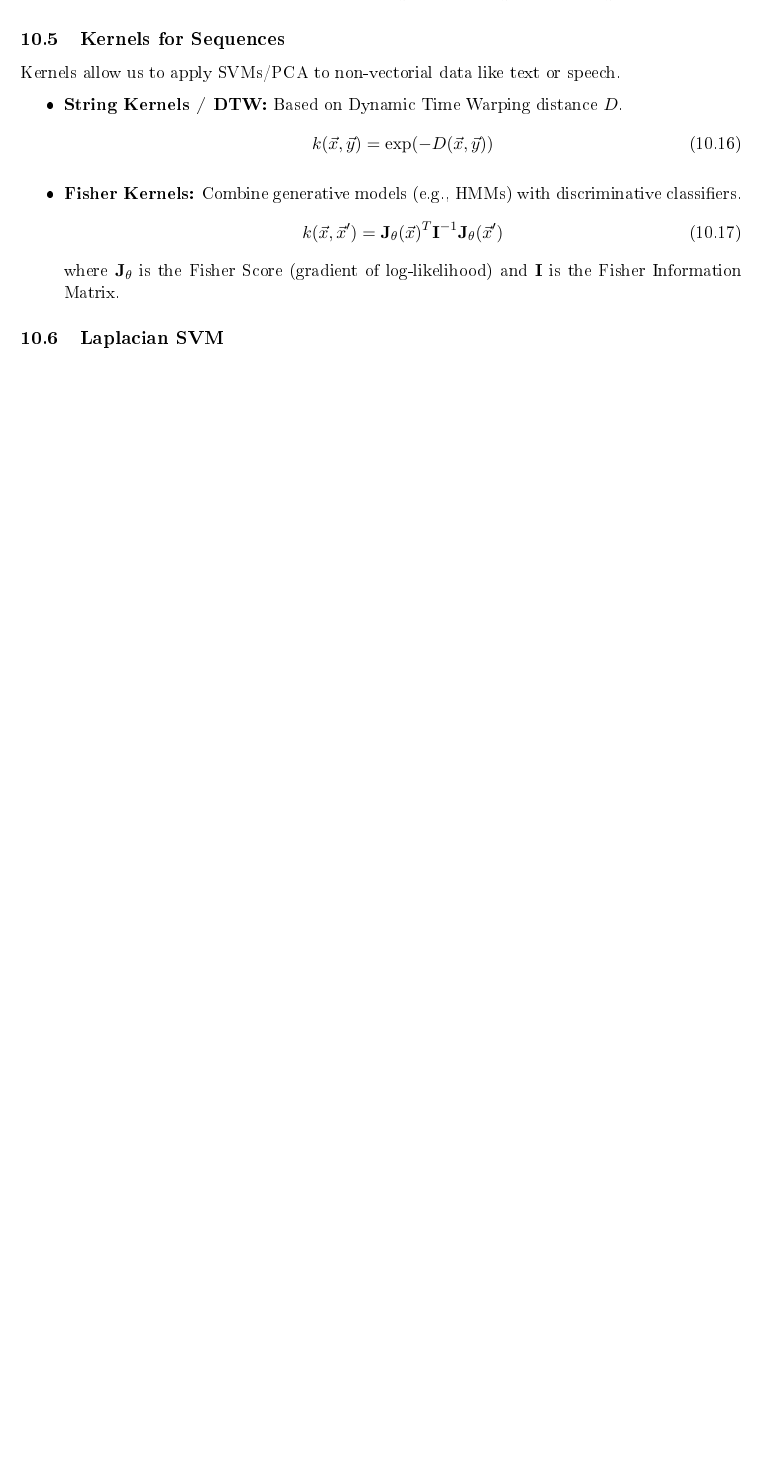
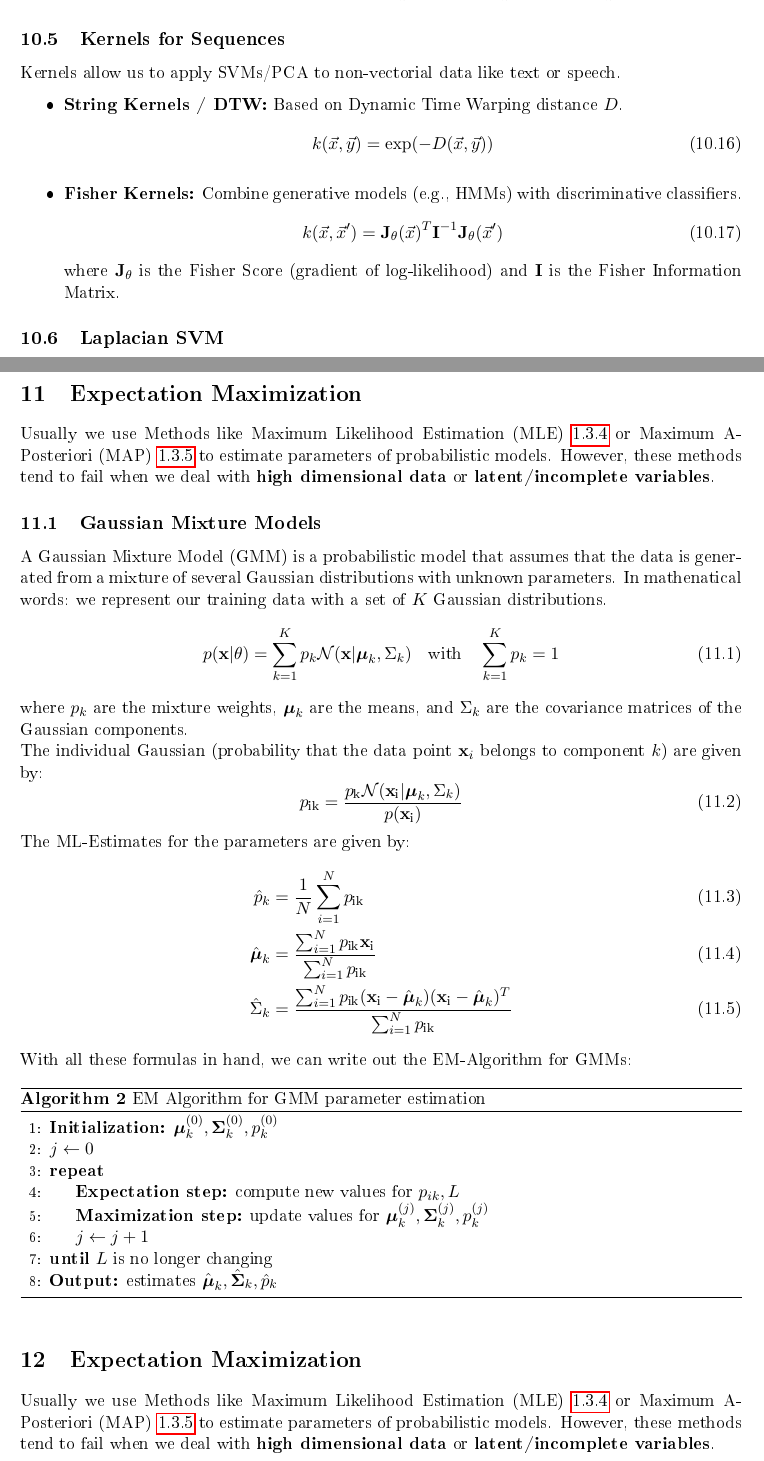
Before and after one commit to maaaax1611/PR-Summary, a LaTeX document (main.tex, which reads chapters/Basics.tex, chapters/ExpMax.tex): part of page 44 of 48 before the commit and two parts of pages 44 and 45 of 52 after it, the two joined at a grey line, cut so that both start at the same text, the shorter picture padded with empty space. The pictures show the PDF file main.pdf that the author committed with the source.

Commit message:
Finished chapter on EM

```diff
--- a/chapters/Basics.tex
+++ b/chapters/Basics.tex
@@ -122,3 +122,6 @@ where $\mathbf{x} \in \mathbb{R}^d$ is the feature vector.\\
     \item The probability at a single point is 0: $ \mathcal{N}(\mathbf{x}_0; \boldsymbol{\mu}, \boldsymbol{\Sigma}) = 0 $
 \end{itemize}
 
+\subsubsection{Maximum Likelihood Estimation (MLE)}
+\label{sec:MLE}
+\begin{itemize}
@@ -124,0 +136,7 @@ where $\mathbf{x} \in \mathbb{R}^d$ is the feature vector.\\
+        &= \arg\max_{\boldsymbol{\theta}} \sum_{n=1}^{N} \log p(\mathbf{x}^n | \boldsymbol{\theta}) \\
+    \end{split}
+\end{equation}
+
+\subsubsection{Maximum A-posteriori (MAP)}
+\label{sec:MAP}
+\begin{itemize}
--- /dev/null
+++ b/chapters/ExpMax.tex
@@ -0,0 +1,158 @@
+\section{Expectation Maximization}
+Usually we use Methods like Maximum Likelihood Estimation (MLE) \ref{sec:MLE} or Maximum A-Posteriori (MAP) \ref{sec:MAP} to estimate parameters of probabilistic models.
+However, these methods tend to fail when we deal with \textbf{high dimensional data} or \textbf{latent/incomplete variables}.
+
+\subsection{Gaussian Mixture Models}
+A Gaussian Mixture Model (GMM) is a probabilistic model that assumes that the data is generated from a mixture of several Gaussian distributions with unknown parameters.
+In mathenatical words: we represent our training data with a set of $K$ Gaussian distributions.
+\begin{equation}
+    p(\mathbf{x}|\theta) = \sum_{k=1}^{K} p_k \mathcal{N}(\mathbf{x}|\boldsymbol{\mu}_k, \Sigma_k) \quad \text{with} \quad \sum_{k=1}^{K} p_k = 1
+\end{equation}
+where \( p_k \) are the mixture weights, \( \boldsymbol{\mu}_k \) are the means, and \( \Sigma_k \) are the covariance matrices of the Gaussian components.\\
+The individual Gaussian  (probability that the data point $\mathbf{x}_i$ belongs to component $k$) are given by:
+\begin{equation}
+    p_\text{ik} = \frac{p_\text{k} \mathcal{N}(\mathbf{x}_\text{i}|\boldsymbol{\mu}_k, \Sigma_k)}{p(\mathbf{x}_\text{i})}
+\end{equation}
+The ML-Estimates for the parameters are given by:
+\begin{align}
+    \hat{p}_k &= \frac{1}{N} \sum_{i=1}^{N} p_\text{ik} \\
+    \hat{\boldsymbol{\mu}}_k &= \frac{\sum_{i=1}^{N} p_\text{ik} \mathbf{x}_\text{i}}{\sum_{i=1}^{N} p_\text{ik}} \\
+    \hat{\Sigma}_k &= \frac{\sum_{i=1}^{N} p_\text{ik} (\mathbf{x}_\text{i} - \hat{\boldsymbol{\mu}}_k)(\mathbf{x}_\text{i} - \hat{\boldsymbol{\mu}}_k)^T}{\sum_{i=1}^{N} p_\text{ik}}
+\end{align}
+With all these formulas in hand, we can write out the EM-Algorithm for GMMs:
+\begin{algorithm}
+\caption{EM Algorithm for GMM parameter estimation}
+\begin{algorithmic}[1]
+    \State \textbf{Initialization:} $\boldsymbol{\mu}_k^{(0)}, \boldsymbol{\Sigma}_k^{(0)}, p_k^{(0)}$
+    \State $j \gets 0$
+    \Repeat
+        \State \textbf{Expectation step:} compute new values for $p_{ik}, L$
+        \State \textbf{Maximization step:} update values for $\boldsymbol{\mu}_k^{(j)}, \boldsymbol{\Sigma}_k^{(j)}, p_k^{(j)}$
+        \State $j \gets j + 1$
+    \Until{$L$ is no longer changing}
+    \State \textbf{Output:} estimates $\hat{\boldsymbol{\mu}}_k, \hat{\boldsymbol{\Sigma}}_k, \hat{p}_k$
+\end{algorithmic}
+\end{algorithm}
+
+% \subsection{Missing Information Principle}
+% EM helps us to find maximum likelihood estimates of parameters in probabilistic models, where the model depends on unobserved latent variables.\\
+% The joint probability density of the events (observed data $x$ and latent variables $y$) given by the parameters $\mathbf{\theta} $ is:
+% \begin{equation}
+%     p(x, y; \mathbf{\theta}) = p(x; \mathbf{\theta}) p(y|x; \mathbf{\theta})
+%     \leftrightarrow p(x; \mathbf{\theta}) = \frac{p(x,y;\mathbf{\theta})}{p(y|x;\mathbf{\theta})}
+% \end{equation}
+% We can take the logarithm and get the mathematical expression for the \textbf{Missing Information Principle}:
+% \begin{equation}
+%     \label{eq:missing_info_principle}
+%     \log p(x; \mathbf{\theta}) = \log p(x,y;\mathbf{\theta}) - \log p(y|x;\mathbf{\theta})
+% \end{equation}
+% \noindent \textbf{Derivation of an update scheme:}\\
+% We now take this formulation and derive an iterative update scheme for the parameters $\mathbf{\theta}$.
+% Consider \ref{eq:missing_info_principle} at iteration $i+1$:
+% \begin{equation}
+%     \log p\left(x; \hat{\mathbf{\theta}}^{(i+1)}\right) = \log p(x,y; \hat{\mathbf{\theta}}^{(i+1)}) - \log p(y|x; \hat{\mathbf{\theta}}^{(i+1)})
+% \end{equation}
+% We now multiply both sides with $p\left(y|x; \hat{\mathbf{\theta}}^{(i)}\right)$ and integrate over the laten variable/hidden event $y$:
+% \begin{align*}
+% \int p(y|x; \hat{\theta}^{(i)}) \log p(x; \hat{\theta}^{(i+1)}) \, dy \quad =
+% \quad & \underbrace{\int p(y|x; \hat{\theta}^{(i)}) \log p(x, y; \hat{\theta}^{(i+1)}) \, dy}_{Q(\hat{\theta}^{(i+1)}; \hat{\theta}^{(i)})} - \\
+% & \underbrace{\int p(y|x; \hat{\theta}^{(i)}) \log p(y|x; \hat{\theta}^{(i+1)}) \, dy}_{H(\hat{\theta}^{(i+1)}; \hat{\theta}^{(i)})}
+% \end{align*}
+% Now let's first simplify the left side:
+% \begin{align*}
+% % Line 1: Original integral expression
+% \int p(y|x; \hat{\theta}^{(i)}) \log p(x; \hat{\theta}^{(i+1)}) \, dy &=
+% % Line 2: Extracting the log term (constant w.r.t. y) and keeping the trailing equals sign
+% \log p(x; \hat{\theta}^{(i+1)}) \underbrace{\int p(y|x; \hat{\theta}^{(i)}) \, dy}_{=1} = \\
+% % Line 3: The integral evaluates to 1, leaving the final result
+% &= \log p(x; \hat{\theta}^{(i+1)})
+% \end{align*}
+% This gives us the log likelihood function of the observed data on the left side.
+
+% \noindent Now we analyze the right-hand side of the equation. It consists of two terms:
+% \begin{enumerate}
+%     \item The expectation of the joint log-likelihood (the so-called $Q$-function).
+%     \item A term related to the entropy $H$ of the posterior distribution.
+% \end{enumerate}
+% So we can rewrite the equation as:
+% \begin{equation}
+%     \log p(x; \hat{\theta}^{(i+1)}) = Q(\hat{\theta}^{(i+1)}; \hat{\theta}^{(i)}) - H(\hat{\theta}^{(i+1)}; \hat{\theta}^{(i)})
+% \end{equation}
+
+% \noindent We define the expectation of the complete-data log-likelihood, denoted as $Q(\theta; \hat{\theta}^{(i)})$, as follows:
+% \begin{equation}
+%     Q(\theta; \hat{\theta}^{(i)}) = \mathbb{E}_{Y|x; \hat{\theta}^{(i)}} [\log p(x, y; \theta)] = \int p(y|x; \hat{\theta}^{(i)}) \log p(x, y; \theta) \, dy
+% \end{equation}
+
+% \noindent The second term on the right-hand side corresponds to the integral over the conditional log-likelihood. Let's denote this term as $I(\theta)$:
+% \begin{equation}
+%     I(\theta) = \int p(y|x; \hat{\theta}^{(i)}) \log p(y|x; \theta) \, dy
+% \end{equation}
+% Thus, our log-likelihood equation becomes:
+% \begin{equation}
+%     \log p(x; \hat{\theta}^{(i+1)}) = Q(\hat{\theta}^{(i+1)}; \hat{\theta}^{(i)}) - I(\hat{\theta}^{(i+1)})
+% \end{equation}
+
+% \subsection*{Why is maximizing Q sufficient?}
+% To justify that we only need to maximize $Q$, we look at the change in log-likelihood between iterations:
+% \[
+% \log p(x; \theta) - \log p(x; \hat{\theta}^{(i)}) = \underbrace{\left( Q(\theta; \hat{\theta}^{(i)}) - Q(\hat{\theta}^{(i)}; \hat{\theta}^{(i)}) \right)}_{\Delta Q} - \underbrace{\left( I(\theta) - I(\hat{\theta}^{(i)}) \right)}_{\Delta I}
+% \]
+% The term $-\Delta I$ can be transformed into the \textbf{Kullback-Leibler Divergence}:
+% \begin{align*}
+%     - \Delta I &= - \left( \int p(y|x; \hat{\theta}^{(i)}) \log \frac{p(y|x; \theta)}{p(y|x; \hat{\theta}^{(i)})} \, dy \right) \\
+%     &= \int p(y|x; \hat{\theta}^{(i)}) \log \frac{p(y|x; \hat{\theta}^{(i)})}{p(y|x; \theta)} \, dy \\
+%     &= D_{KL}(p(y|x; \hat{\theta}^{(i)}) || p(y|x; \theta))
+% \end{align*}
+% Since the KL-divergence is always non-negative ($D_{KL} \geq 0$), the "entropy part" of the equation will never decrease the total likelihood. Therefore, maximizing $Q$ guarantees an increase (or at least no decrease) in the total log-likelihood $\log p(x; \theta)$.
+
+% \noindent \textbf{Conclusion: The EM-Algorithm Update Rule}\\
+% Based on this derivation, the algorithm iterates through two steps until convergence:
+
+% \begin{enumerate}
+%     \item \textbf{E-Step (Expectation):} Compute the $Q$-function based on the current parameter estimates $\hat{\theta}^{(i)}$:
+%     \[
+%         Q(\theta; \hat{\theta}^{(i)}) = \int p(y|x; \hat{\theta}^{(i)}) \log p(x, y; \theta) \, dy
+%     \]
+%     \item \textbf{M-Step (Maximization):} Update the parameters by maximizing the $Q$-function:
+%     \begin{equation}
+%         \hat{\theta}^{(i+1)} = \underset{\theta}{\mathrm{argmax}} \, Q(\theta; \hat{\theta}^{(i)})
+%     \end{equation}
+% \end{enumerate}
+% \newpage
+
+\section{Expectation Maximization}
+Usually we use Methods like Maximum Likelihood Estimation (MLE) \ref{sec:MLE} or Maximum A-Posteriori (MAP) \ref{sec:MAP} to estimate parameters of probabilistic models.
+However, these methods tend to fail when we deal with \textbf{high dimensional data} or \textbf{latent/incomplete variables}.
+
+\subsection{Gaussian Mixture Models}
+A Gaussian Mixture Model (GMM) is a probabilistic model that assumes that the data is generated from a mixture of several Gaussian distributions with unknown parameters.
+In mathematical words: we represent our training data with a set of $K$ Gaussian distributions.
+\begin{equation}
+    p(\mathbf{x}|\theta) = \sum_{k=1}^{K} p_k \mathcal{N}(\mathbf{x}|\boldsymbol{\mu}_k, \Sigma_k) \quad \text{with} \quad \sum_{k=1}^{K} p_k = 1
+\end{equation}
+where \( p_k \) are the mixture weights, \( \boldsymbol{\mu}_k \) are the means, and \( \Sigma_k \) are the covariance matrices of the Gaussian components.\\
+The individual Gaussian (probability that the data point $\mathbf{x}_i$ belongs to component $k$) are given by:
+\begin{equation}
+    p_\text{ik} = \frac{p_\text{k} \mathcal{N}(\mathbf{x}_\text{i}|\boldsymbol{\mu}_k, \Sigma_k)}{p(\mathbf{x}_\text{i})}
+\end{equation}
+The ML-Estimates for the parameters are given by:
+\begin{align}
+    \hat{p}_k &= \frac{1}{N} \sum_{i=1}^{N} p_\text{ik} \\
+    \hat{\boldsymbol{\mu}}_k &= \frac{\sum_{i=1}^{N} p_\text{ik} \mathbf{x}_\text{i}}{\sum_{i=1}^{N} p_\text{ik}} \\
+    \hat{\Sigma}_k &= \frac{\sum_{i=1}^{N} p_\text{ik} (\mathbf{x}_\text{i} - \hat{\boldsymbol{\mu}}_k)(\mathbf{x}_\text{i} - \hat{\boldsymbol{\mu}}_k)^T}{\sum_{i=1}^{N} p_\text{ik}}
+\end{align}
+With all these formulas in hand, we can write out the EM-Algorithm for GMMs:
+\begin{algorithm}
+\caption{EM Algorithm for GMM parameter estimation}
+\begin{algorithmic}[1]
+    \State \textbf{Initialization:} $\boldsymbol{\mu}_k^{(0)}, \boldsymbol{\Sigma}_k^{(0)}, p_k^{(0)}$
+    \State $j \gets 0$
+    \Repeat
+        \State \textbf{Expectation step:} compute new values for $p_{ik}, L$
+        \State \textbf{Maximization step:} update values for $\boldsymbol{\mu}_k^{(j)}, \boldsymbol{\Sigma}_k^{(j)}, p_k^{(j)}$
+        \State $j \gets j + 1$
+    \Until{$L$ is no longer changing}
+    \State \textbf{Output:} estimates $\hat{\boldsymbol{\mu}}_k, \hat{\boldsymbol{\Sigma}}_k, \hat{p}_k$
+\end{algorithmic}
+\end{algorithm}
@@ -0,0 +170 @@
+    \log p(x; \mathbf{\theta}) = \log p(x,y;\mathbf{\theta}) - \log p(y|x;\mathbf{\theta})
@@ -0,0 +178,3 @@
+\int p(y|x; \hat{\theta}^{(i)}) \log p(x; \hat{\theta}^{(i+1)}) \, dy \quad =
+\quad & \int p(y|x; \hat{\theta}^{(i)}) \log p(x, y; \hat{\theta}^{(i+1)}) \, dy - \\
+& \int p(y|x; \hat{\theta}^{(i)}) \log p(y|x; \hat{\theta}^{(i+1)}) \, dy
@@ -0,0 +186,3 @@
+\int p(y|x; \hat{\theta}^{(i)}) \log p(x; \hat{\theta}^{(i+1)}) \, dy &=
+\log p(x; \hat{\theta}^{(i+1)}) \underbrace{\int p(y|x; \hat{\theta}^{(i)}) \, dy}_{=1} \\
+&= \log p(x; \hat{\theta}^{(i+1)})
@@ -0,0 +207 @@
+    \log p(x; \theta) = Q(\theta; \hat{\theta}^{(i)}) - H(\theta; \hat{\theta}^{(i)})
@@ -0,0 +211 @@
+    \log p(x; \hat{\theta}^{(i+1)}) = Q(\hat{\theta}^{(i+1)}; \hat{\theta}^{(i)}) - H(\hat{\theta}^{(i+1)}; \hat{\theta}^{(i)})
```
Also changed, not shown: chapters/Optimization.tex (+1 -0 lines), main.tex (+1 -0 lines), main.pdf, chapters/Basics.tex (20 more changed lines), chapters/ExpMax.tex (115 more changed lines).
